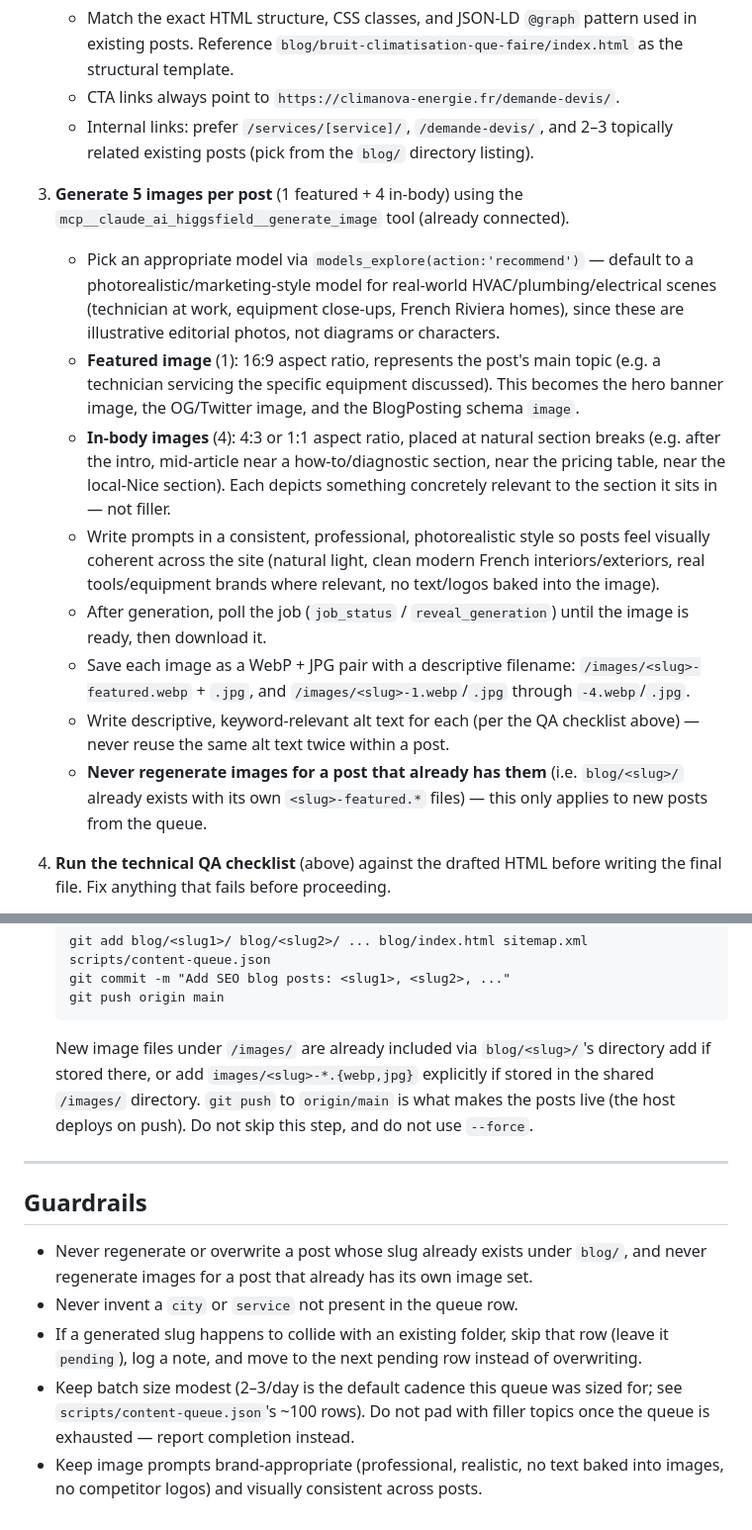
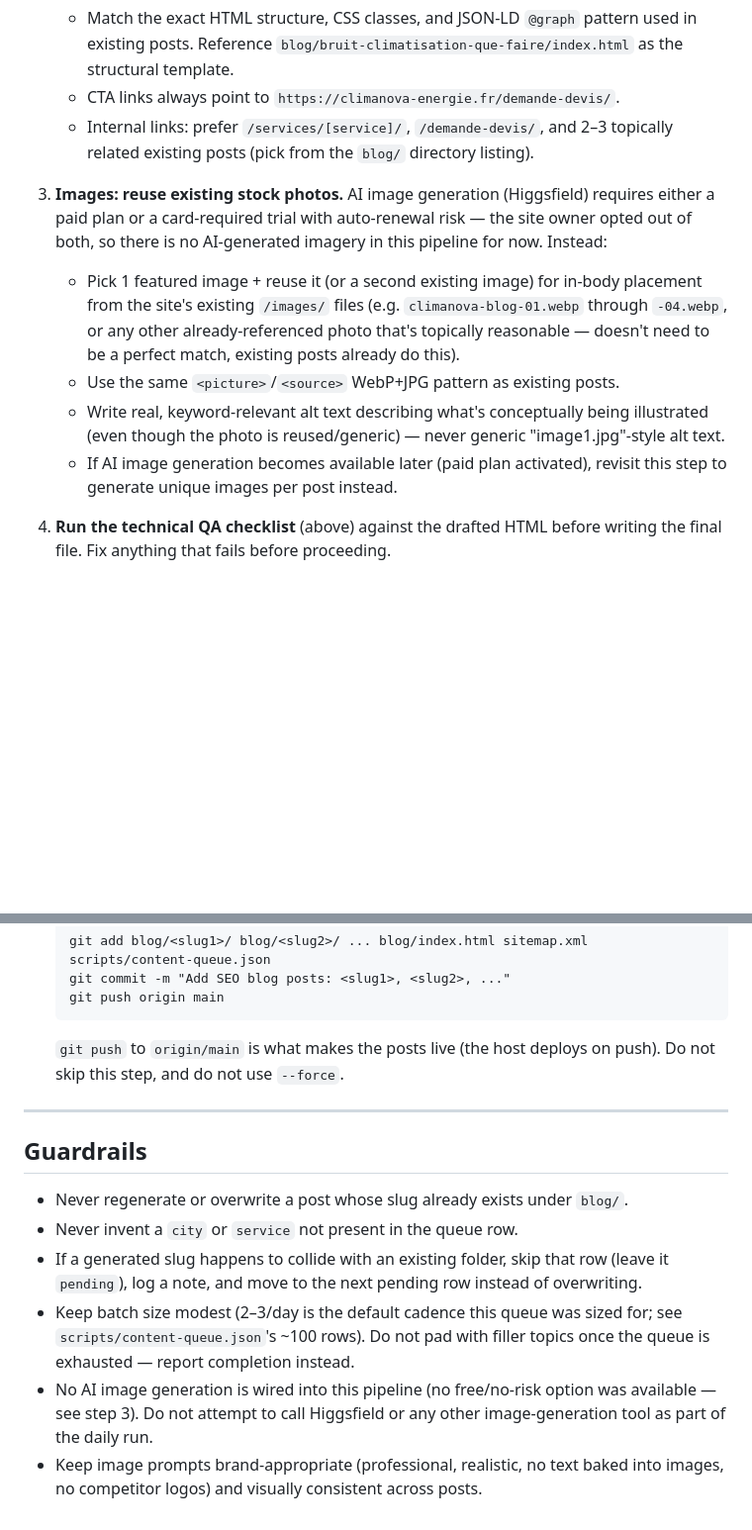
Before and after one commit to sofyanebarakat-beep/ClimaNova, a Markdown page: Skills/blog-pipeline.md, 2 parts joined by grey strips. Shown at 99% size. Rendered like a GitHub page; blank space fills up the shorter version.

Commit message:
Drop AI image generation from the blog pipeline (no free/risk-free option available)
Higgsfield requires either a paid plan or a card-required trial with auto-renewal
risk; reverting to reusing existing stock site images for hero/in-body images,
same as the first batch. Cron routine's tool access and prompt updated to match.

Co-Authored-By: Claude Sonnet 5 <noreply@anthropic.com>

````diff
--- a/Skills/blog-pipeline.md
+++ b/Skills/blog-pipeline.md
@@ -38,15 +38,11 @@ Every post must be generated using **all five** project skills together, not `se
    - CTA links always point to `https://climanova-energie.fr/demande-devis/`.
    - Internal links: prefer `/services/[service]/`, `/demande-devis/`, and 2–3 topically related existing posts (pick from the `blog/` directory listing).
 
-3. **Generate 5 images per post** (1 featured + 4 in-body) using the `mcp__claude_ai_higgsfield__generate_image` tool (already connected).
-   - Pick an appropriate model via `models_explore(action:'recommend')` — default to a photorealistic/marketing-style model for real-world HVAC/plumbing/electrical scenes (technician at work, equipment close-ups, French Riviera homes), since these are illustrative editorial photos, not diagrams or characters.
-   - **Featured image** (1): 16:9 aspect ratio, represents the post's main topic (e.g. a technician servicing the specific equipment discussed). This becomes the hero banner image, the OG/Twitter image, and the BlogPosting schema `image`.
-   - **In-body images** (4): 4:3 or 1:1 aspect ratio, placed at natural section breaks (e.g. after the intro, mid-article near a how-to/diagnostic section, near the pricing table, near the local-Nice section). Each depicts something concretely relevant to the section it sits in — not filler.
-   - Write prompts in a consistent, professional, photorealistic style so posts feel visually coherent across the site (natural light, clean modern French interiors/exteriors, real tools/equipment brands where relevant, no text/logos baked into the image).
-   - After generation, poll the job (`job_status` / `reveal_generation`) until the image is ready, then download it.
-   - Save each image as a WebP + JPG pair with a descriptive filename: `/images/<slug>-featured.webp` + `.jpg`, and `/images/<slug>-1.webp`/`.jpg` through `-4.webp`/`.jpg`.
-   - Write descriptive, keyword-relevant alt text for each (per the QA checklist above) — never reuse the same alt text twice within a post.
-   - **Never regenerate images for a post that already has them** (i.e. `blog/<slug>/` already exists with its own `<slug>-featured.*` files) — this only applies to new posts from the queue.
+3. **Images: reuse existing stock photos.** AI image generation (Higgsfield) requires either a paid plan or a card-required trial with auto-renewal risk — the site owner opted out of both, so there is no AI-generated imagery in this pipeline for now. Instead:
+   - Pick 1 featured image + reuse it (or a second existing image) for in-body placement from the site's existing `/images/` files (e.g. `climanova-blog-01.webp` through `-04.webp`, or any other already-referenced photo that's topically reasonable — doesn't need to be a perfect match, existing posts already do this).
+   - Use the same `<picture>`/`<source>` WebP+JPG pattern as existing posts.
+   - Write real, keyword-relevant alt text describing what's conceptually being illustrated (even though the photo is reused/generic) — never generic "image1.jpg"-style alt text.
+   - If AI image generation becomes available later (paid plan activated), revisit this step to generate unique images per post instead.
 
 4. **Run the technical QA checklist** (above) against the drafted HTML before writing the final file. Fix anything that fails before proceeding.
 
@@ -66,14 +62,15 @@ Every post must be generated using **all five** project skills together, not `se
     git commit -m "Add SEO blog posts: <slug1>, <slug2>, ..."
     git push origin main
     ```
-    New image files under `/images/` are already included via `blog/<slug>/`'s directory add if stored there, or add `images/<slug>-*.{webp,jpg}` explicitly if stored in the shared `/images/` directory. `git push` to `origin/main` is what makes the posts live (the host deploys on push). Do not skip this step, and do not use `--force`.
+    `git push` to `origin/main` is what makes the posts live (the host deploys on push). Do not skip this step, and do not use `--force`.
 
 ---
 
 ## Guardrails
 
-- Never regenerate or overwrite a post whose slug already exists under `blog/`, and never regenerate images for a post that already has its own image set.
+- Never regenerate or overwrite a post whose slug already exists under `blog/`.
 - Never invent a `city` or `service` not present in the queue row.
 - If a generated slug happens to collide with an existing folder, skip that row (leave it `pending`), log a note, and move to the next pending row instead of overwriting.
 - Keep batch size modest (2–3/day is the default cadence this queue was sized for; see `scripts/content-queue.json`'s ~100 rows). Do not pad with filler topics once the queue is exhausted — report completion instead.
+- No AI image generation is wired into this pipeline (no free/no-risk option was available — see step 3). Do not attempt to call Higgsfield or any other image-generation tool as part of the daily run.
 - Keep image prompts brand-appropriate (professional, realistic, no text baked into images, no competitor logos) and visually consistent across posts.
````
